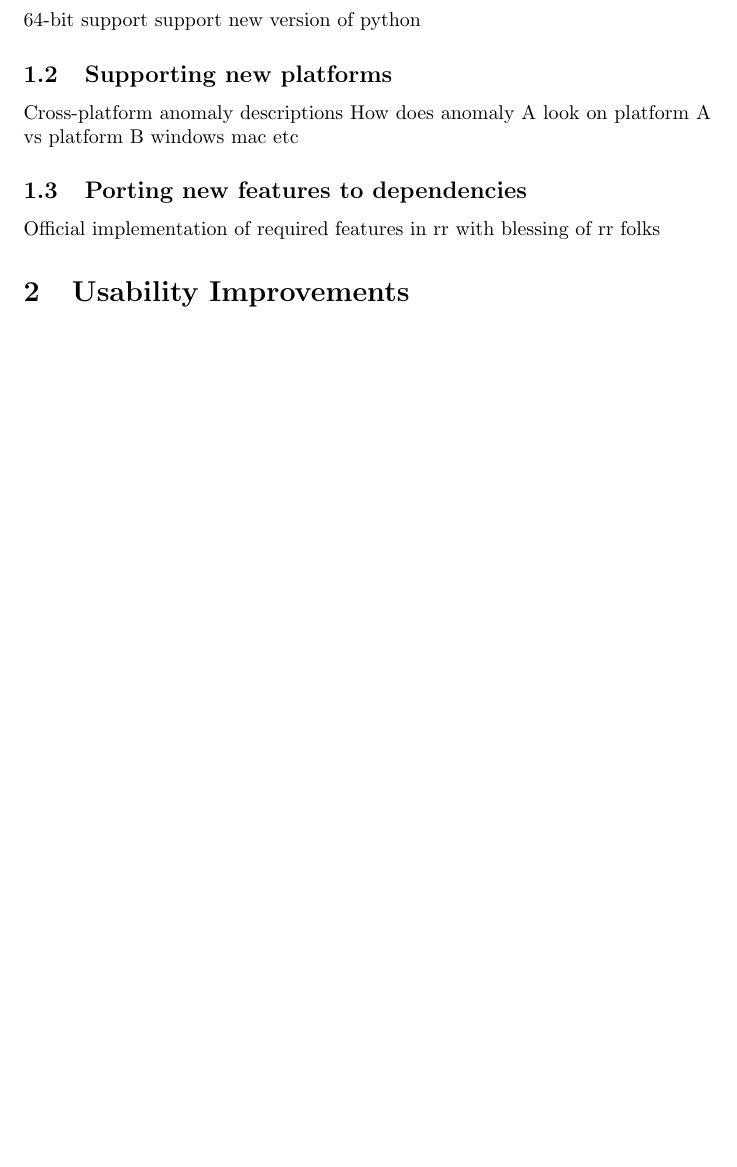
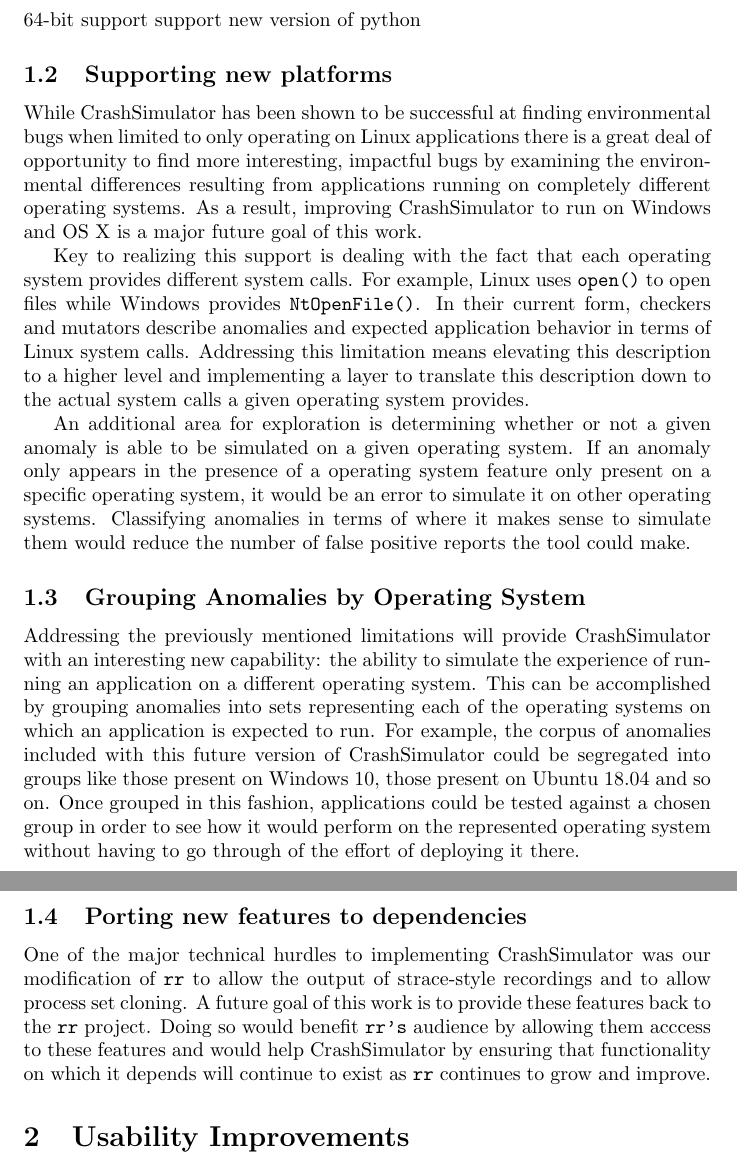
Before and after one commit to pkmoore/crashsimfuture, a LaTeX document (paper.tex): part of the page before the commit and two parts of pages 1 and 2 of 2 after it, the two joined at a grey line, cut so that both start at the same text, the shorter picture padded with empty space. Compiled offline with pdfLaTeX.

Commit message:
Initial content

```diff
--- a/paper.tex
+++ b/paper.tex
@@ -13,12 +13,57 @@
 support new version of python
 
 \subsection{Supporting new platforms}
-Cross-platform anomaly descriptions
-  How does anomaly A look on platform A vs platform B
-windows mac etc
+
+While CrashSimulator has been shown to be successful at finding
+environmental bugs when limited to only operating on Linux applications
+there is a great deal of opportunity to find more interesting, impactful
+bugs by examining the environmental differences resulting from applications
+running on completely different operating systems.  As a result, improving
+CrashSimulator to run on Windows and OS X is a major future goal of this
+work.
+
+Key to realizing this support is dealing with the fact that each operating
+system provides different system calls.  For example, Linux uses {\tt
+open()} to open files while Windows provides {\tt NtOpenFile()}.  In their
+current form, checkers and mutators describe anomalies and expected
+application behavior in terms of Linux system calls.  Addressing this
+limitation means elevating this description to a higher level and
+implementing a layer to translate this description down to the actual
+system calls a given operating system provides.
+
+An additional area for exploration is determining whether or not a given
+anomaly is able to be simulated on a given operating system.  If an anomaly
+only appears in the presence of a operating system feature only present on
+a specific operating system, it would be an error to simulate it on other
+operating systems.  Classifying anomalies in terms of where it makes sense
+to simulate them would reduce the number of false positive reports the tool
+could make.
+
+\subsection{Grouping Anomalies by Operating System}
+
+Addressing the previously mentioned limitations will provide CrashSimulator
+with an interesting new capability: the ability to simulate the experience
+of running an application on a different operating system.  This can be
+accomplished by grouping anomalies into sets representing each of the
+operating systems on which an application is expected to run. For example,
+the corpus of anomalies included with this future version of CrashSimulator
+could be segregated into groups like those present on Windows 10, those
+present on Ubuntu 18.04 and so on.  Once grouped in this fashion,
+applications could be tested against a chosen group in order to see how it
+would perform on the represented operating system without having to go
+through of the effort of deploying it there.
+
 
 \subsection{Porting new features to dependencies}
-Official implementation of required features in rr with blessing of rr folks
+
+One of the major technical hurdles to implementing CrashSimulator was our
+modification of {\tt rr} to allow the output of strace-style recordings and
+to allow process set cloning.  A future goal of this work is to provide
+these features back to the {\tt rr} project.  Doing so would benefit {\tt
+rr's} audience by allowing them acccess to these features
+and would help CrashSimulator by ensuring that functionality on which it
+depends will continue to exist as {\tt rr} continues to grow and improve.
+
 
 \section{Usability Improvements}
   Domain specific language for describing checkers and mutators
```
